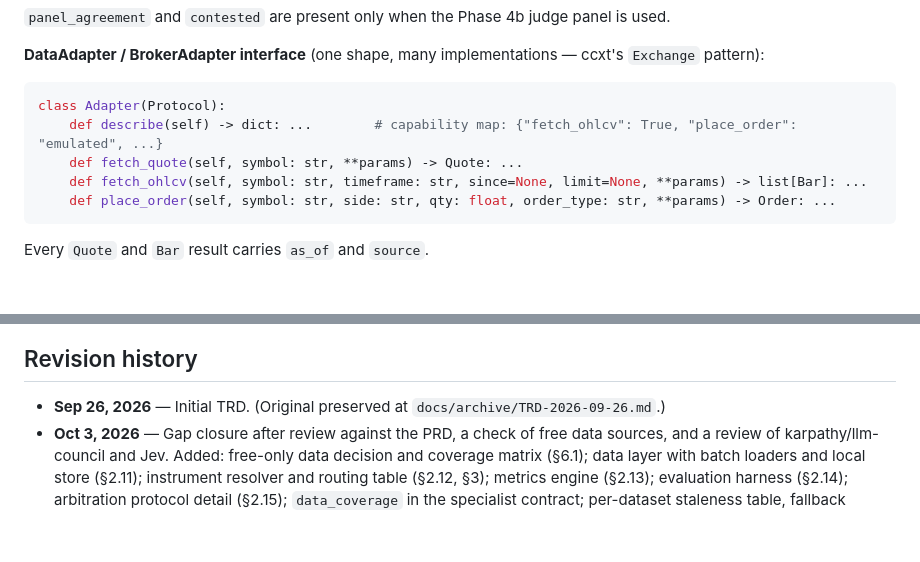
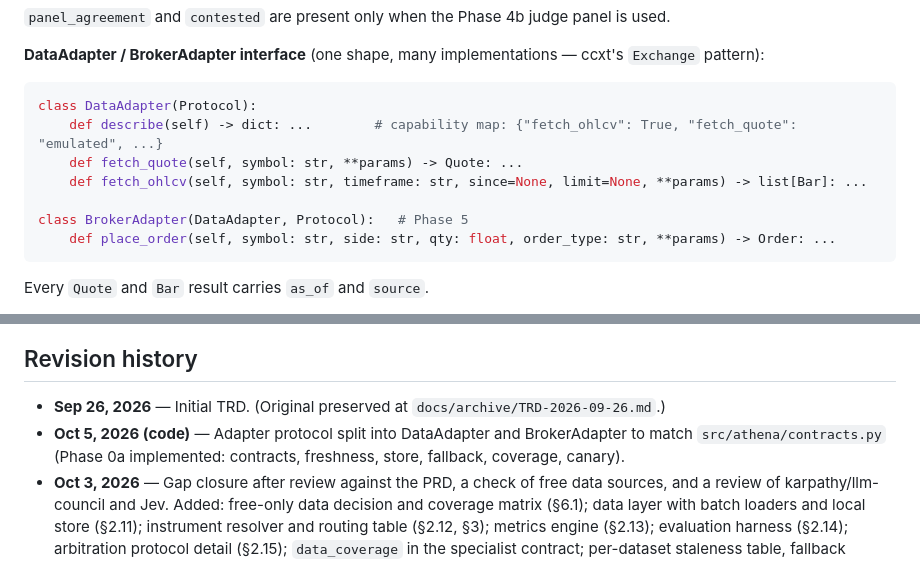
Before and after one commit to maahin-1/athena-the-fund-manager, a Markdown page: TRD.md, 2 parts joined by grey strips. GitHub-like rendering; blank space fills up the shorter version.

Commit message:
docs: align TRD adapter contract with code
Co-Authored-By: Claude Sonnet 5.5 <noreply@anthropic.com>

````diff
--- a/TRD.md
+++ b/TRD.md
@@ -109,10 +109,12 @@ Full provenance for every claim in this section is in §7, Full repository reuse
 **DataAdapter / BrokerAdapter interface** (one shape, many implementations — ccxt's `Exchange` pattern):
 
 ```python
-class Adapter(Protocol):
-    def describe(self) -> dict: ...        # capability map: {"fetch_ohlcv": True, "place_order": "emulated", ...}
+class DataAdapter(Protocol):
+    def describe(self) -> dict: ...        # capability map: {"fetch_ohlcv": True, "fetch_quote": "emulated", ...}
     def fetch_quote(self, symbol: str, **params) -> Quote: ...
     def fetch_ohlcv(self, symbol: str, timeframe: str, since=None, limit=None, **params) -> list[Bar]: ...
+
+class BrokerAdapter(DataAdapter, Protocol):   # Phase 5
     def place_order(self, symbol: str, side: str, qty: float, order_type: str, **params) -> Order: ...
 ```
 
@@ -385,4 +387,5 @@ Every persona file additionally opens with a disclaimer, following ai-hedge-fund
 ## Revision history
 
 - **Sep 26, 2026** — Initial TRD. (Original preserved at `docs/archive/TRD-2026-09-26.md`.)
+- **Oct 5, 2026 (code)** — Adapter protocol split into DataAdapter and BrokerAdapter to match `src/athena/contracts.py` (Phase 0a implemented: contracts, freshness, store, fallback, coverage, canary).
 - **Oct 3, 2026** — Gap closure after review against the PRD, a check of free data sources, and a review of karpathy/llm-council and Jev. Added: free-only data decision and coverage matrix (§6.1); data layer with batch loaders and local store (§2.11); instrument resolver and routing table (§2.12, §3); metrics engine (§2.13); evaluation harness (§2.14); arbitration protocol detail (§2.15); `data_coverage` in the specialist contract; per-dataset staleness table, fallback chains, and adapter canary (§5); Phase 0 in the roadmap; five new open decisions (6–10); llm-council and Jev entries in §4 and §7; refreshed data source table (§6) with confirmed and unverified sources.
````
